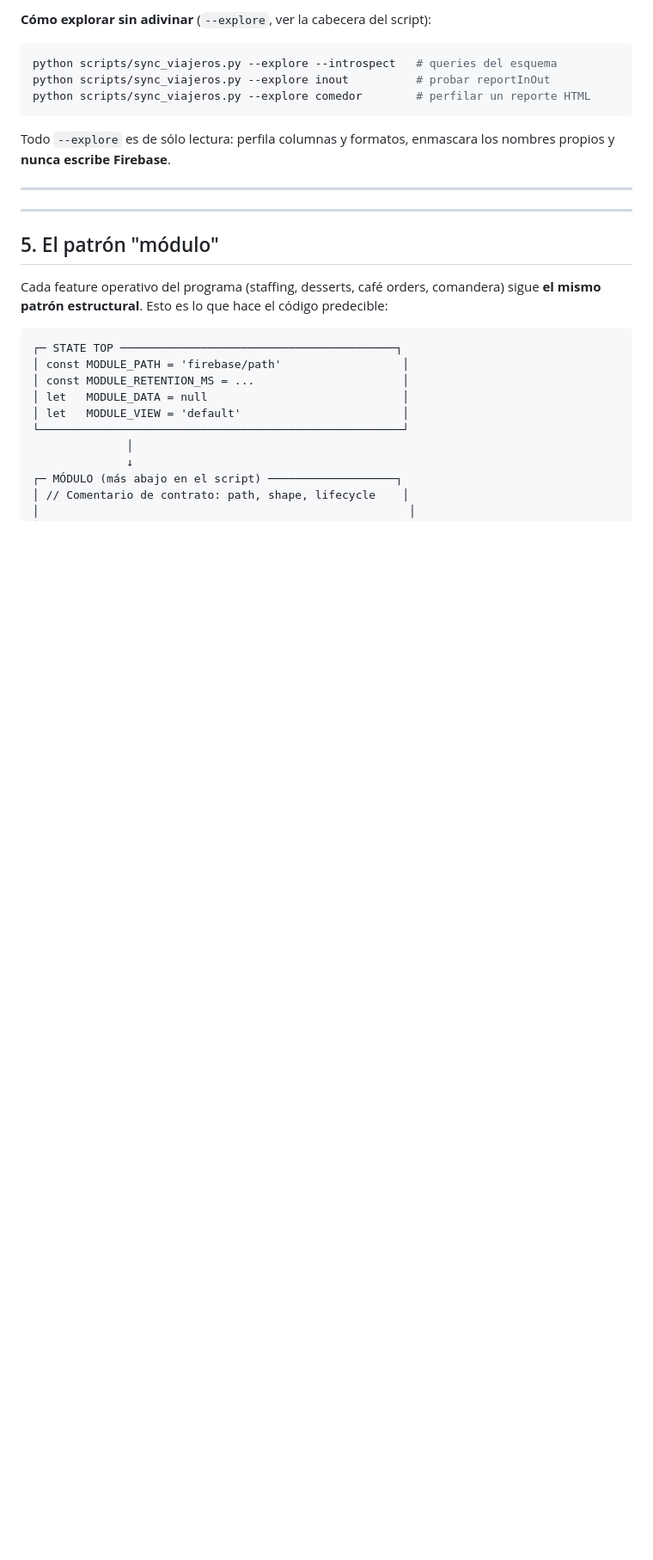
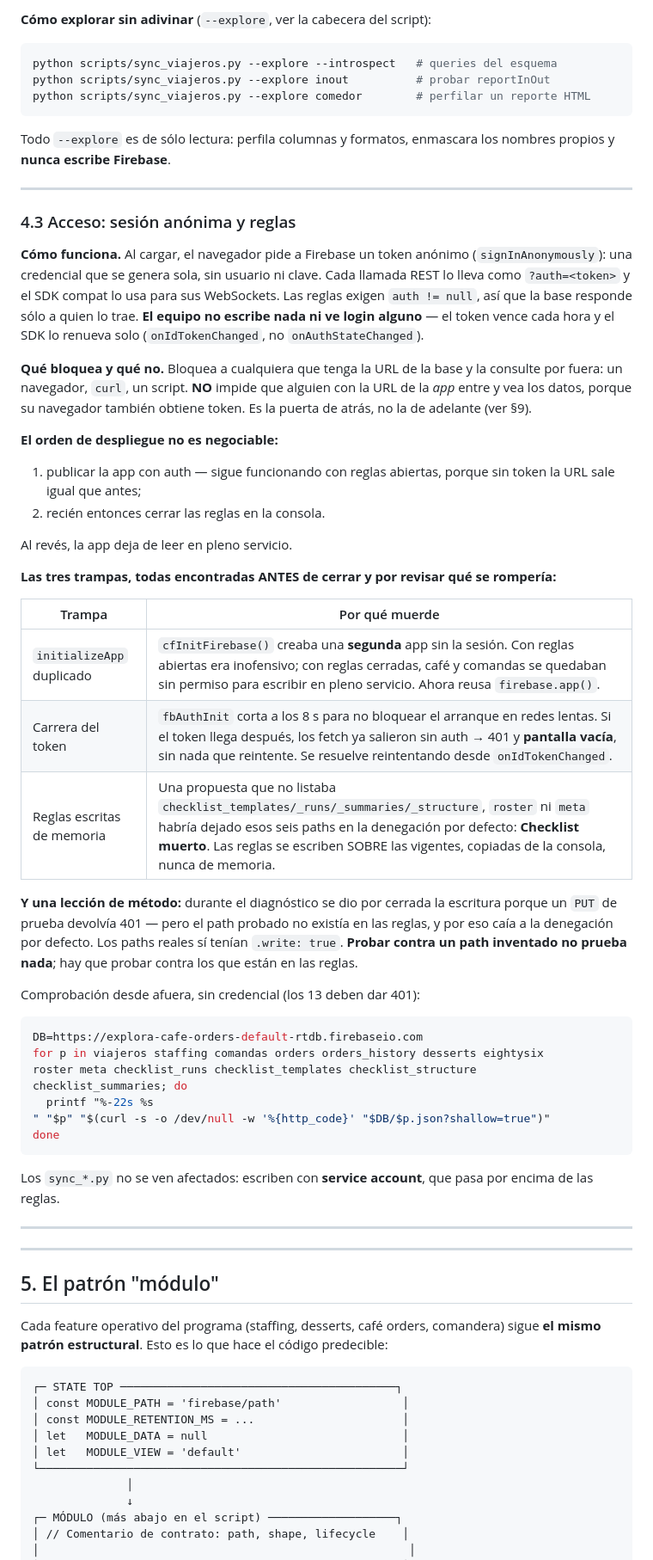
Before and after one commit to fcodmonjes-cpu/Explora-GastroCycles, a Markdown page: ARCHITECTURE.md, the part around one of its changes. Shown at 86% size. Rendered like a GitHub page; blank space fills up the shorter version.

Commit message:
docs(arquitectura): §4.3 — sesión anónima, reglas, y las trampas del cierre
El documento afirmaba en dos lugares que las reglas estaban ABIERTAS
(".read":true en §4, "cualquiera con la URL puede escribir" en §9). Desde el
17-08 los 13 paths exigen auth != null.

§4.3 nueva documenta el modelo completo, pero lo que de verdad justifica la
sección son las trampas, todas encontradas ANTES de cerrar y por preguntarse
qué se rompería:

- initializeApp duplicado: cfInitFirebase creaba una SEGUNDA app sin la
  sesión. Inofensivo con reglas abiertas; con reglas cerradas dejaba al café y
  a las comandas sin permiso para escribir en pleno servicio.
- Carrera del token: fbAuthInit corta a los 8 s para no bloquear el arranque.
  Si el token llega después, los fetch ya salieron sin auth y la pantalla
  queda VACÍA sin nada que reintente.
- Reglas escritas de memoria: una propuesta que no listaba los cuatro
  checklist_*, roster ni meta habría dejado esos seis paths en la denegación
  por defecto — Checklist muerto. Las reglas se copian de la consola.

Y la lección de método que casi cuesta caro: se dio por cerrada la escritura
porque un PUT de prueba devolvía 401, pero el path probado no existía en las
reglas y caía a la denegación por defecto. Los paths reales sí tenían
.write:true. Probar contra un path inventado no prueba nada.

Queda escrito también el ORDEN de despliegue (app primero, reglas después; al
revés la app deja de leer en servicio), qué bloquea el esquema y qué no —la
puerta de atrás, no la de adelante— y el snippet de comprobación desde afuera.

§9 deja de listar "reglas abiertas" y pasa a nombrar la deuda real: la app no
pide credencial, y poner clave del salón quedó pendiente de jefaturas.

Co-Authored-By: Claude Opus 5 <noreply@anthropic.com>

````diff
--- a/ARCHITECTURE.md
+++ b/ARCHITECTURE.md
@@ -485,6 +482,58 @@ python scripts/sync_viajeros.py --explore comedor        # perfilar un reporte H
 
 Todo `--explore` es de sólo lectura: perfila columnas y formatos, enmascara los
 nombres propios y **nunca escribe Firebase**.
+
+---
+
+### 4.3 Acceso: sesión anónima y reglas
+
+**Cómo funciona.** Al cargar, el navegador pide a Firebase un token anónimo
+(`signInAnonymously`): una credencial que se genera sola, sin usuario ni clave.
+Cada llamada REST lo lleva como `?auth=<token>` y el SDK compat lo usa para sus
+WebSockets. Las reglas exigen `auth != null`, así que la base responde sólo a
+quien lo trae. **El equipo no escribe nada ni ve login alguno** — el token vence
+cada hora y el SDK lo renueva solo (`onIdTokenChanged`, no `onAuthStateChanged`).
+
+**Qué bloquea y qué no.** Bloquea a cualquiera que tenga la URL de la base y la
+consulte por fuera: un navegador, `curl`, un script. **NO** impide que alguien
+con la URL de la *app* entre y vea los datos, porque su navegador también
+obtiene token. Es la puerta de atrás, no la de adelante (ver §9).
+
+**El orden de despliegue no es negociable:**
+
+1. publicar la app con auth — sigue funcionando con reglas abiertas, porque sin
+   token la URL sale igual que antes;
+2. recién entonces cerrar las reglas en la consola.
+
+Al revés, la app deja de leer en pleno servicio.
+
+**Las tres trampas, todas encontradas ANTES de cerrar y por revisar qué se
+rompería:**
+
+| Trampa | Por qué muerde |
+|---|---|
+| `initializeApp` duplicado | `cfInitFirebase()` creaba una **segunda** app sin la sesión. Con reglas abiertas era inofensivo; con reglas cerradas, café y comandas se quedaban sin permiso para escribir en pleno servicio. Ahora reusa `firebase.app()`. |
+| Carrera del token | `fbAuthInit` corta a los 8 s para no bloquear el arranque en redes lentas. Si el token llega después, los fetch ya salieron sin auth → 401 y **pantalla vacía**, sin nada que reintente. Se resuelve reintentando desde `onIdTokenChanged`. |
+| Reglas escritas de memoria | Una propuesta que no listaba `checklist_templates/_runs/_summaries/_structure`, `roster` ni `meta` habría dejado esos seis paths en la denegación por defecto: **Checklist muerto**. Las reglas se escriben SOBRE las vigentes, copiadas de la consola, nunca de memoria. |
+
+**Y una lección de método:** durante el diagnóstico se dio por cerrada la
+escritura porque un `PUT` de prueba devolvía 401 — pero el path probado no
+existía en las reglas, y por eso caía a la denegación por defecto. Los paths
+reales sí tenían `.write: true`. **Probar contra un path inventado no prueba
+nada**; hay que probar contra los que están en las reglas.
+
+Comprobación desde afuera, sin credencial (los 13 deben dar 401):
+
+```bash
+DB=https://explora-cafe-orders-default-rtdb.firebaseio.com
+for p in viajeros staffing comandas orders orders_history desserts eightysix          roster meta checklist_runs checklist_templates checklist_structure          checklist_summaries; do
+  printf "%-22s %s
+" "$p" "$(curl -s -o /dev/null -w '%{http_code}' "$DB/$p.json?shallow=true")"
+done
+```
+
+Los `sync_*.py` no se ven afectados: escriben con **service account**, que pasa
+por encima de las reglas.
 
 ---
 
````
Also changed, not shown: other parts of ARCHITECTURE.md (+7 -9 lines).
